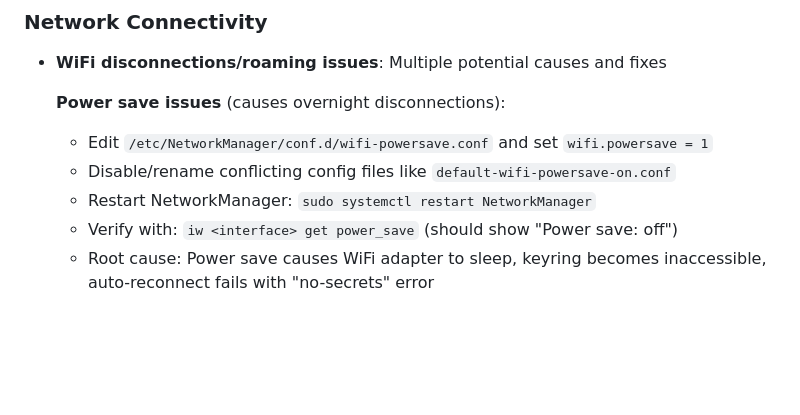
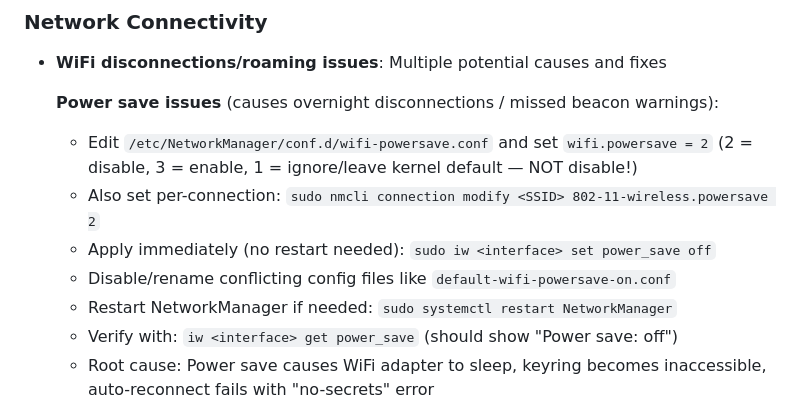
Before and after one commit to tdoris/sysadmin, a Markdown page: CLAUDE.md, the part around the change. GitHub-like rendering; blank space fills up the shorter version.

Commit message:
Fix WiFi power save documentation: wifi.powersave=2 disables (not 1)
Corrects critical WiFi troubleshooting instructions: value 1 means
"ignore/leave kernel default" (power save stays ON), while 2 actually
disables power save. Adds per-connection nmcli command and runtime fix.

Co-Authored-By: Claude Sonnet 4.6 <noreply@anthropic.com>

```diff
--- a/CLAUDE.md
+++ b/CLAUDE.md
@@ -289,10 +289,13 @@ When the assistant encounters issues requiring immediate action:
 ### Network Connectivity
 - **WiFi disconnections/roaming issues**: Multiple potential causes and fixes
 
-  **Power save issues** (causes overnight disconnections):
-  - Edit `/etc/NetworkManager/conf.d/wifi-powersave.conf` and set `wifi.powersave = 1`
+  **Power save issues** (causes overnight disconnections / missed beacon warnings):
+  - Edit `/etc/NetworkManager/conf.d/wifi-powersave.conf` and set `wifi.powersave = 2`
+    (2 = disable, 3 = enable, 1 = ignore/leave kernel default — NOT disable!)
+  - Also set per-connection: `sudo nmcli connection modify <SSID> 802-11-wireless.powersave 2`
+  - Apply immediately (no restart needed): `sudo iw <interface> set power_save off`
   - Disable/rename conflicting config files like `default-wifi-powersave-on.conf`
-  - Restart NetworkManager: `sudo systemctl restart NetworkManager`
+  - Restart NetworkManager if needed: `sudo systemctl restart NetworkManager`
   - Verify with: `iw <interface> get power_save` (should show "Power save: off")
   - Root cause: Power save causes WiFi adapter to sleep, keyring becomes inaccessible, auto-reconnect fails with "no-secrets" error
 
```
